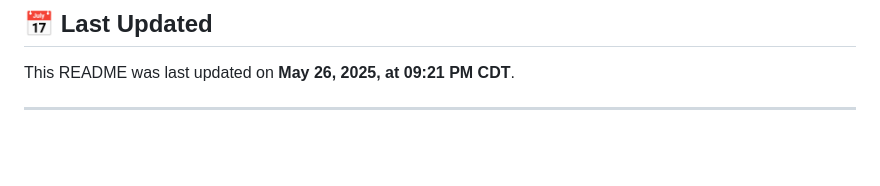
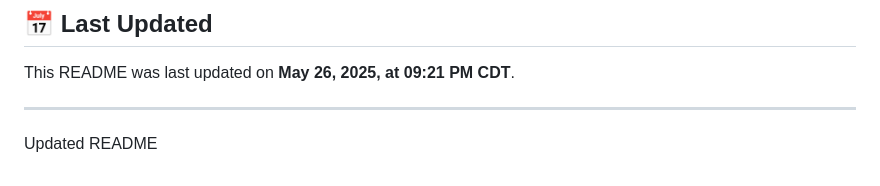
Before and after one commit to mrhavens/fold-stack, a Markdown page: README.md, the part around the change. GitHub-like rendering; blank space fills up the shorter version.

Commit message:
Updated README on main branch

```diff
--- a/README.md
+++ b/README.md
@@ -546,3 +546,4 @@ Contributions are welcome! To contribute:
 This README was last updated on **May 26, 2025, at 09:21 PM CDT**.
 
 ---
+Updated README
```
